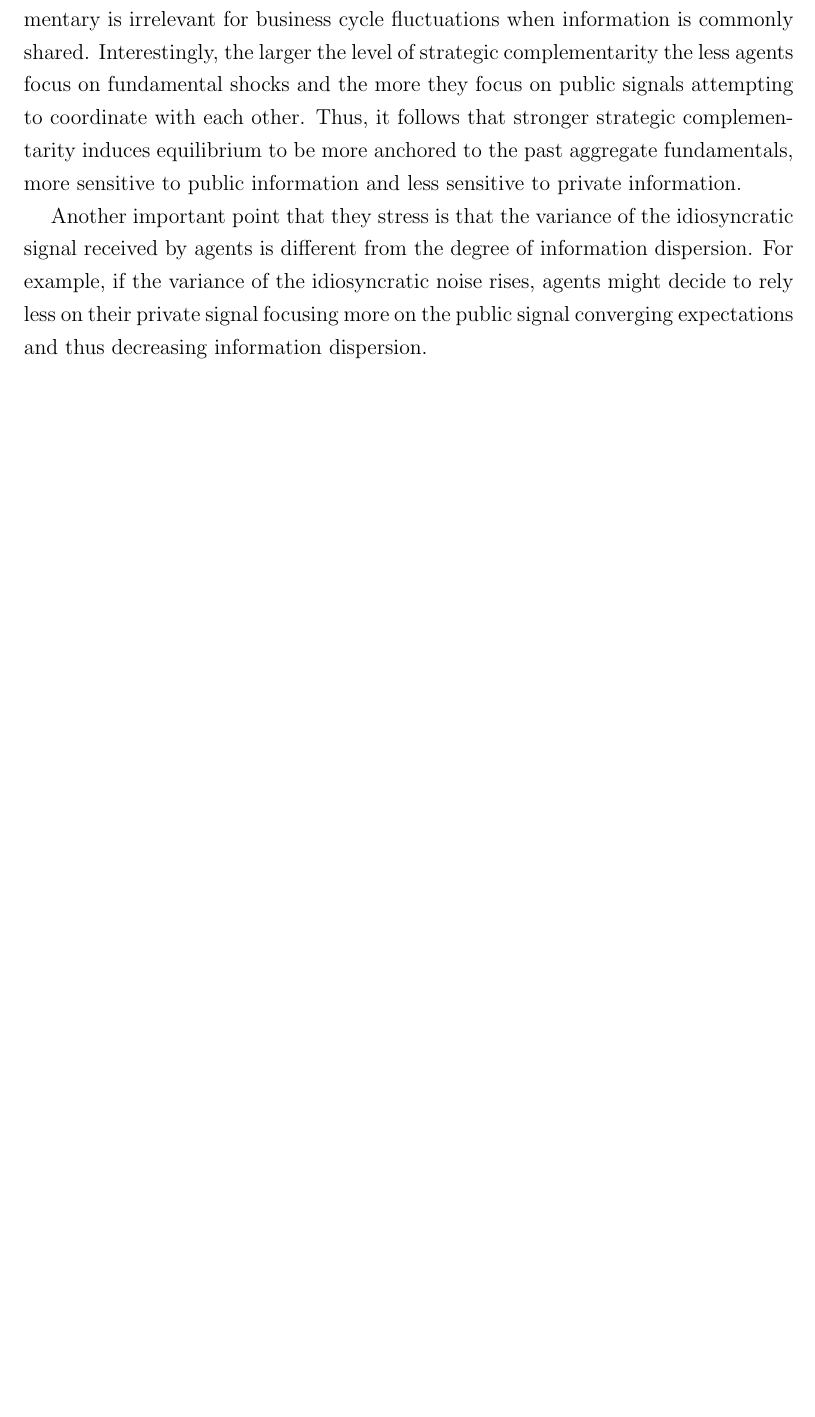
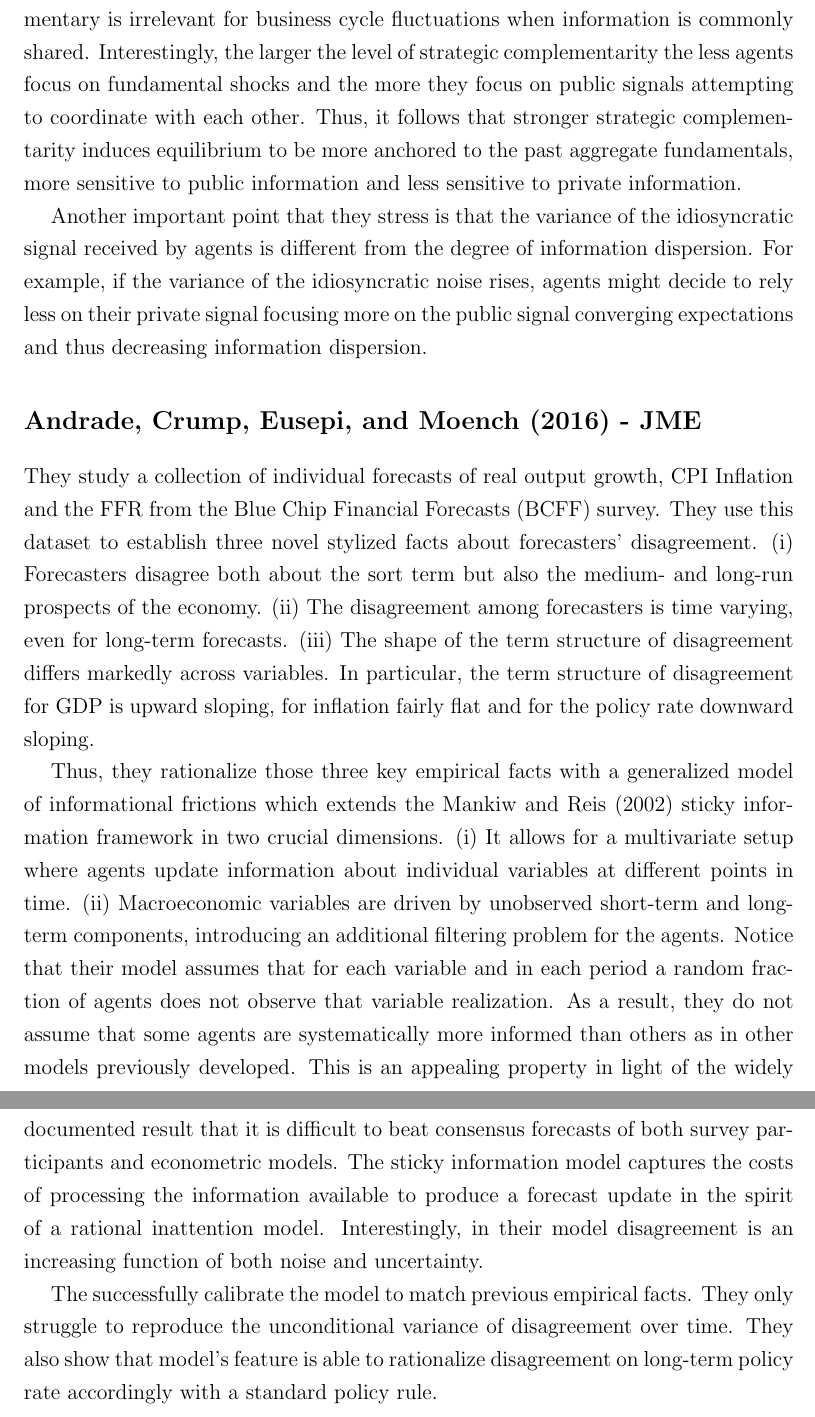
Before and after one commit to marcobrianti1989/Job_Market_Paper, a LaTeX document (Latex/Literature Survey/Literature_Survey.tex): part of page 2 of 2 before the commit and two parts of pages 2 and 3 of 3 after it, the two joined at a grey line, cut so that both start at the same text, the shorter picture padded with empty space. Compiled offline with pdfLaTeX.

Commit message:
Read Andrade et al. 2016 - Interesting and usefull
You might need to focus on their kalman Filter decomposition in future

```diff
--- a/Latex/Literature Survey/Literature_Survey.tex
+++ b/Latex/Literature Survey/Literature_Survey.tex
@@ -53,6 +53,15 @@ Fluctuations are not generated by uncertainty regarding future exogenous fundame
 Another important point that they stress is that the variance of the idiosyncratic signal received by agents is different from the degree of information dispersion. For example, if the variance of the idiosyncratic noise rises, agents might decide to rely less on their private signal focusing more on the public signal converging expectations and thus decreasing information dispersion.
 
 
+\section*{Andrade, Crump, Eusepi, and Moench (2016) - JME}
+
+They study a collection of individual forecasts of real output growth, CPI Inflation and the FFR from the Blue Chip Financial Forecasts (BCFF) survey. They use this dataset to establish three novel stylized facts about forecasters' disagreement. (i) Forecasters disagree both about the sort term but also the medium- and long-run prospects of the economy. (ii) The disagreement among forecasters is time varying, even for long-term forecasts. (iii) The shape of the term structure of disagreement differs markedly across variables. In particular, the term structure of disagreement for GDP is upward sloping, for inflation fairly flat and for the policy rate downward sloping.
+
+Thus, they rationalize those three key empirical facts with a generalized model of informational frictions which extends the Mankiw and Reis (2002) sticky information framework in two crucial dimensions. (i) It allows for a multivariate setup where agents update information about individual variables at different points in time. (ii) Macroeconomic variables are driven by unobserved short-term and long-term components, introducing an additional filtering problem for the agents. Notice that their model assumes that for each variable and in each period a random fraction of agents does not observe that variable realization. As a result, they do not assume that some agents are systematically more informed than others as in other models previously developed. This is an appealing property in light of the widely documented result that it is difficult to beat consensus forecasts of both survey participants and econometric models. The sticky information model captures the costs of processing the information available to produce a forecast update in the spirit of a rational inattention model. Interestingly, in their model disagreement is an increasing function of both noise and uncertainty.
+
+The successfully calibrate the model to match previous empirical facts. They only struggle to reproduce the unconditional variance of disagreement over time. They also show that model's feature is able to rationalize disagreement on long-term policy rate accordingly with a standard policy rule.
+
+
 
 }
 \end{document}
```
Also changed, not shown: Latex/Literature Survey/Literature_Survey.pdf, Literature/Disagreement_Uncertainty/Andrade_LeBihan_2013_JME.pdf (added), Literature/Disagreement_Uncertainty/Branch-2004-The_Economic_Journal.pdf (added), Literature/Disagreement_Uncertainty/Branch_2006_JEDC.pdf (added), Literature/Disagreement_Uncertainty/Coibion_Gorodnichenko_2012_JPE.pdf (added), Literature/Disagreement_Uncertainty/Coibion_Gorodnichenko_2015_AER.pdf (added), Literature/Disagreement_Uncertainty/Makiw_Reis_2010.pdf (added), Literature/Disagreement_Uncertainty/Wright_2011_AER.pdf (added), 2 other files.
